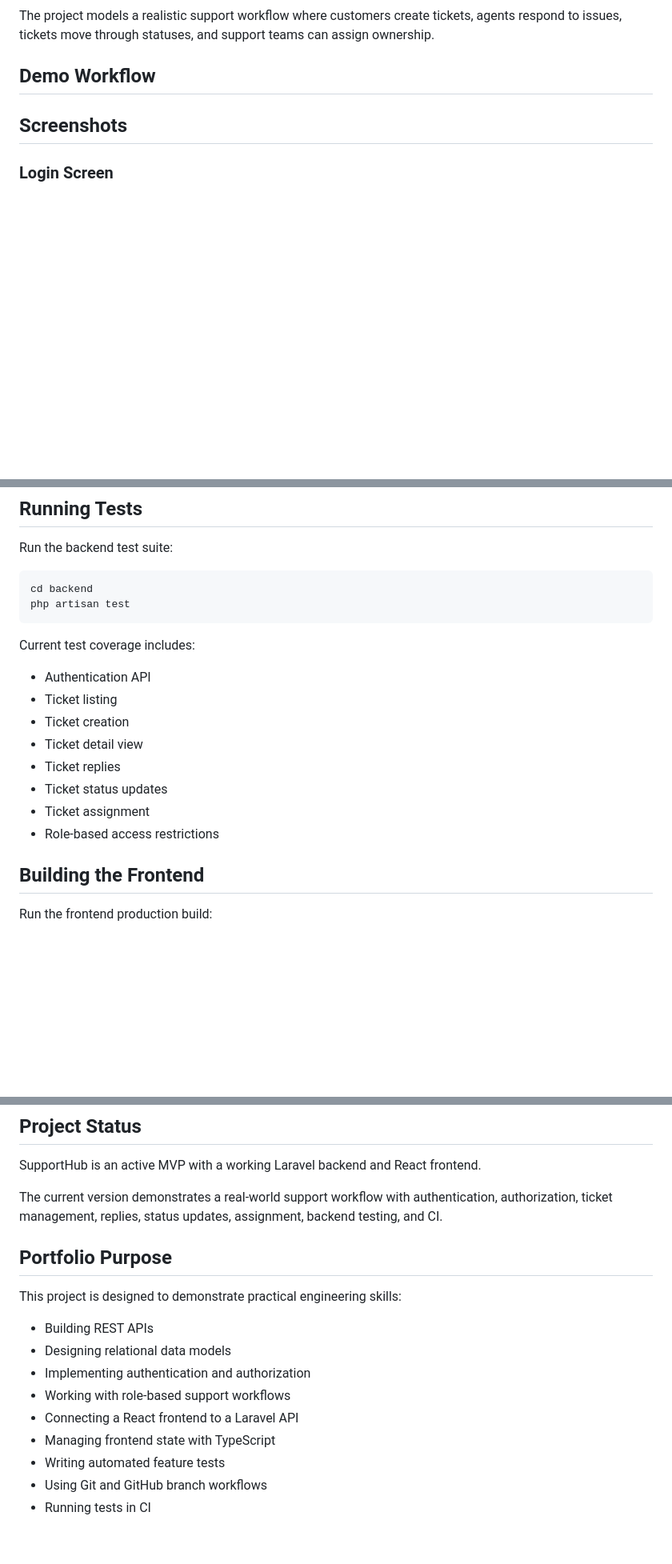
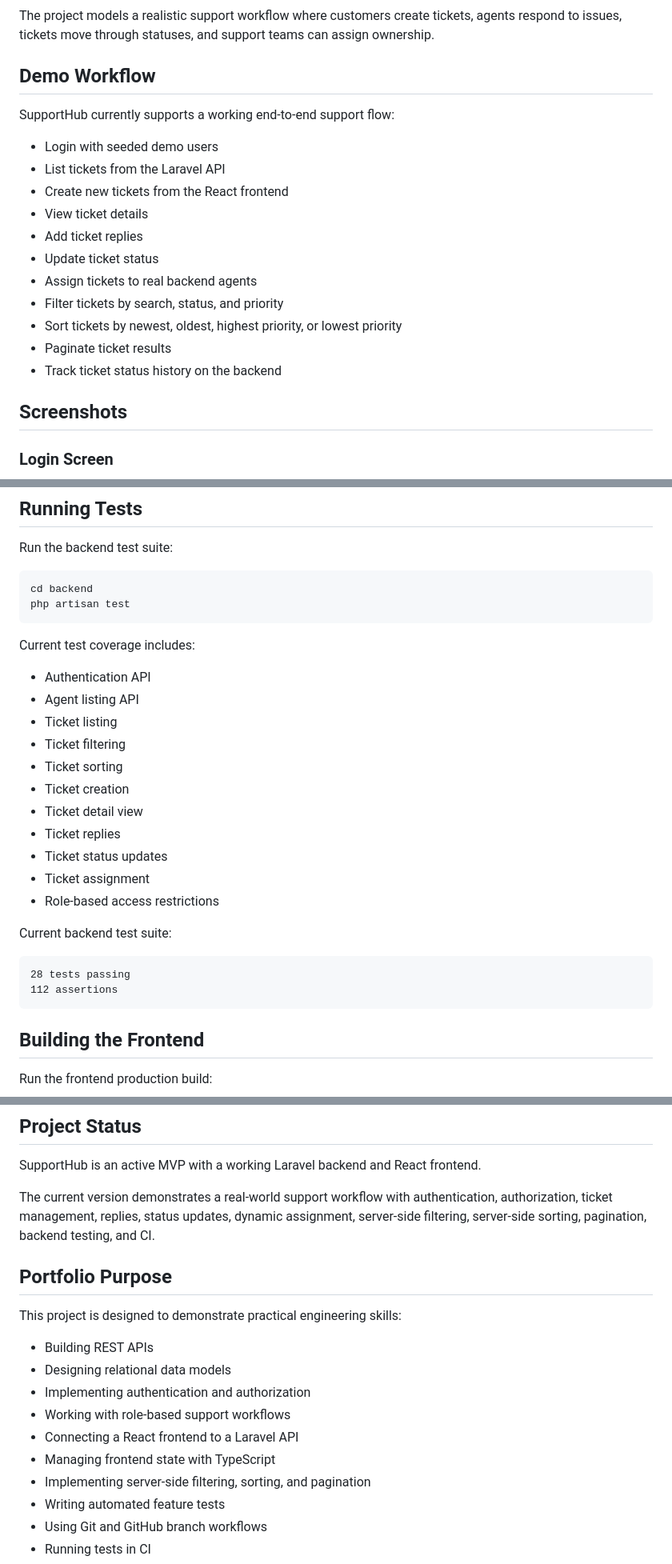
Before and after one commit to Panajotc/Supporthub, a Markdown page: README.md, 3 parts joined by grey strips. Shown at 80% size. GitHub-like rendering; blank space fills up the shorter version.

````diff
--- a/README.md
+++ b/README.md
@@ -7,6 +7,20 @@ SupportHub is a full-stack customer support ticketing app built as a portfolio p
 The project models a realistic support workflow where customers create tickets, agents respond to issues, tickets move through statuses, and support teams can assign ownership.
 
 ## Demo Workflow
+
+SupportHub currently supports a working end-to-end support flow:
+
+* Login with seeded demo users
+* List tickets from the Laravel API
+* Create new tickets from the React frontend
+* View ticket details
+* Add ticket replies
+* Update ticket status
+* Assign tickets to real backend agents
+* Filter tickets by search, status, and priority
+* Sort tickets by newest, oldest, highest priority, or lowest priority
+* Paginate ticket results
+* Track ticket status history on the backend
 
 ## Screenshots
 
@@ -212,13 +240,23 @@ php artisan test
 Current test coverage includes:
 
 * Authentication API
+* Agent listing API
 * Ticket listing
+* Ticket filtering
+* Ticket sorting
 * Ticket creation
 * Ticket detail view
 * Ticket replies
 * Ticket status updates
 * Ticket assignment
 * Role-based access restrictions
+
+Current backend test suite:
+
+```txt
+28 tests passing
+112 assertions
+```
 
 ## Building the Frontend
 
@@ -243,7 +281,7 @@ Workflow file:
 
 SupportHub is an active MVP with a working Laravel backend and React frontend.
 
-The current version demonstrates a real-world support workflow with authentication, authorization, ticket management, replies, status updates, assignment, backend testing, and CI.
+The current version demonstrates a real-world support workflow with authentication, authorization, ticket management, replies, status updates, dynamic assignment, server-side filtering, server-side sorting, pagination, backend testing, and CI.
 
 ## Portfolio Purpose
 
@@ -255,6 +293,7 @@ This project is designed to demonstrate practical engineering skills:
 * Working with role-based support workflows
 * Connecting a React frontend to a Laravel API
 * Managing frontend state with TypeScript
+* Implementing server-side filtering, sorting, and pagination
 * Writing automated feature tests
 * Using Git and GitHub branch workflows
 * Running tests in CI
````
Also changed, not shown: other parts of README.md (+39 -25 lines).
